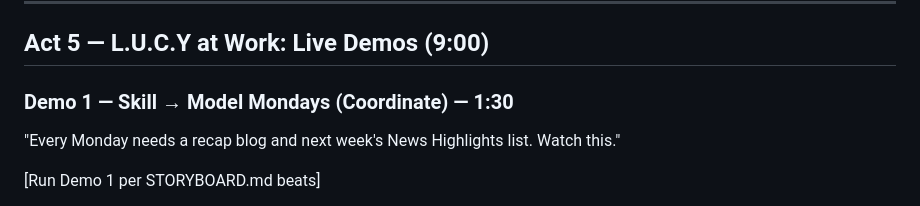
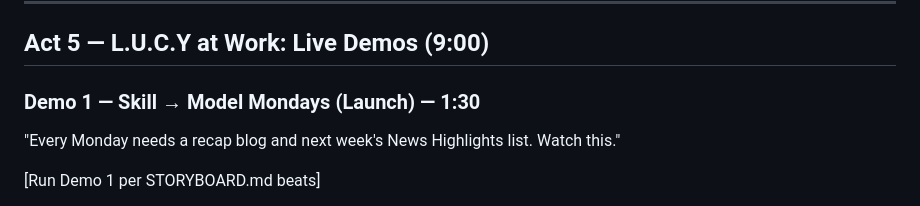
Before and after one commit to nitya/dont-let-the-chocolates-pile-up, a Markdown page: SPEAKER-NOTES.md, the part around the change. Drawn GitHub-style.

```diff
--- a/SPEAKER-NOTES.md
+++ b/SPEAKER-NOTES.md
@@ -110,7 +110,7 @@ one a real production task from Mondays, Releases, or Mastery."
 
 ## Act 5 — L.U.C.Y at Work: Live Demos (9:00)
 
-### Demo 1 — Skill → Model Mondays (Coordinate) — 1:30
+### Demo 1 — Skill → Model Mondays (Launch) — 1:30
 
 "Every Monday needs a recap blog and next week's News Highlights list. Watch this."
 
```
Also changed, not shown: OUTLINE.md (+1 -1 lines), STORYBOARD.md (+5 -5 lines).
